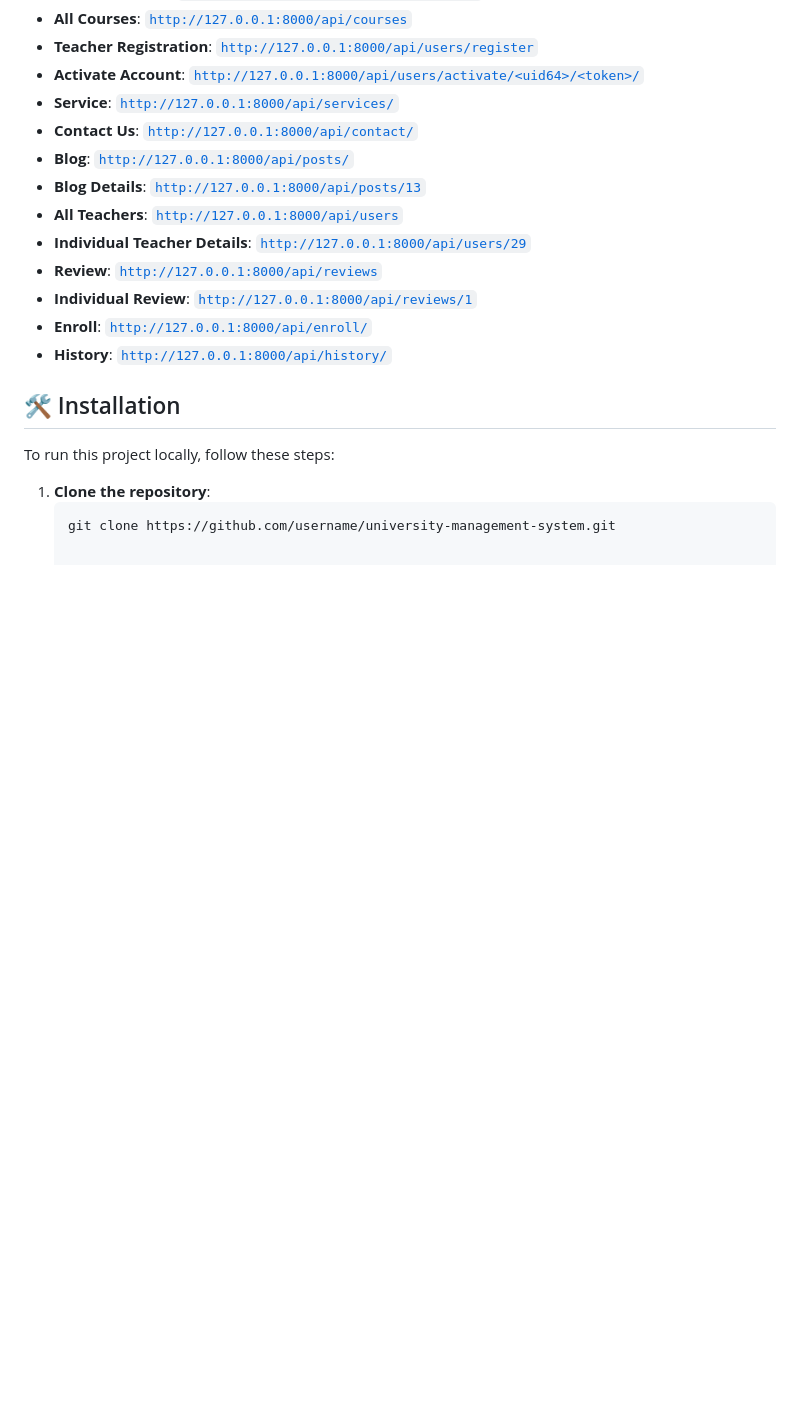
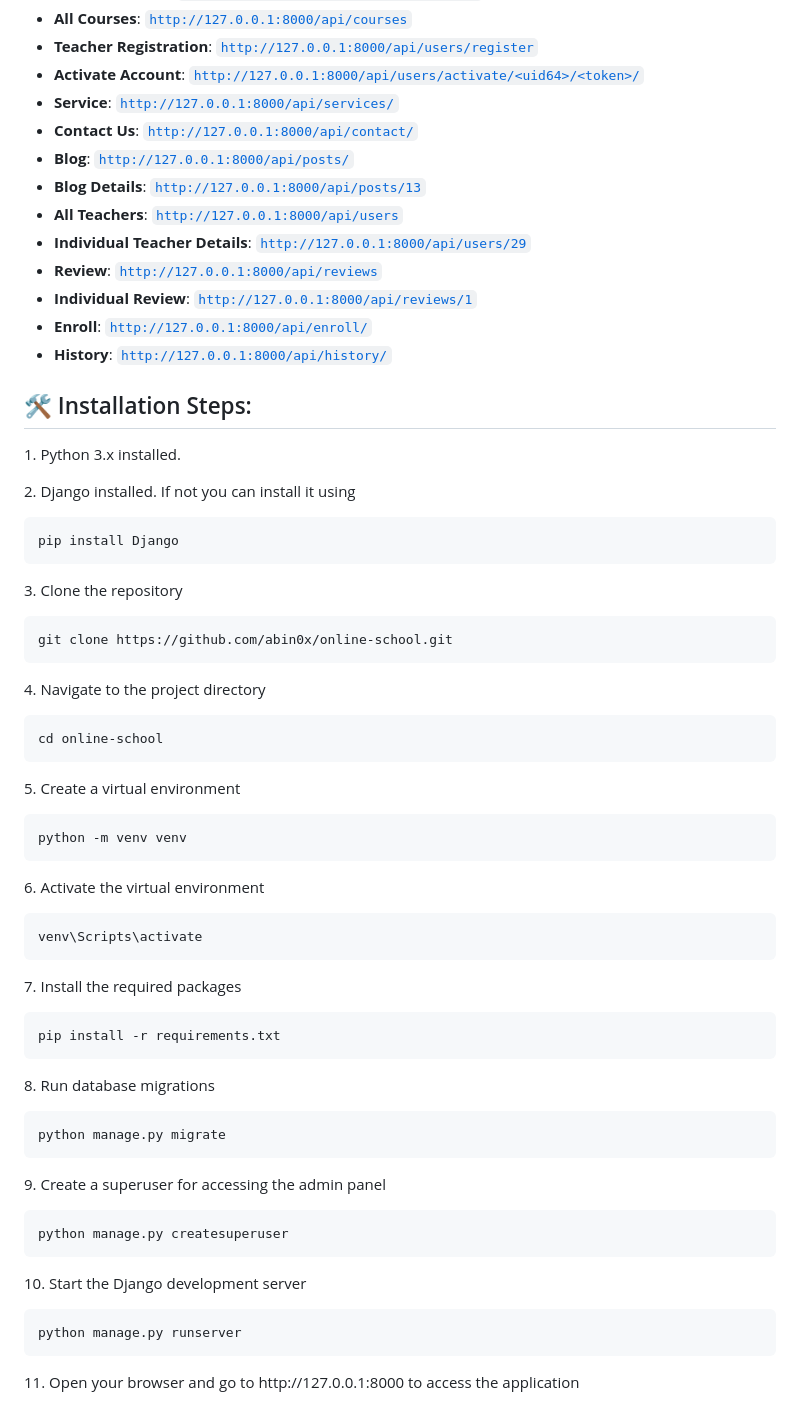
Before and after one commit to abin0x/varsity, a Markdown page: README.md, the part around the change. Drawn GitHub-style; blank space fills up the shorter version.

````diff
--- a/README.md
+++ b/README.md
@@ -55,11 +55,62 @@ Experience the system live at [https://hstu.netlify.app/](https://hstu.netlify.a
 
 
 
+<h2>🛠️ Installation Steps:</h2>
 
-## 🛠️ Installation
+<p>1. Python 3.x installed.</p>
 
-To run this project locally, follow these steps:
+<p>2. Django installed. If not you can install it using</p>
 
-1. **Clone the repository**:
-   ```bash
-   git clone https://github.com/username/university-management-system.git
+```
+pip install Django
+```
+
+<p>3. Clone the repository</p>
+
+```
+git clone https://github.com/abin0x/online-school.git
+```
+
+<p>4. Navigate to the project directory</p>
+
+```
+cd online-school
+```
+
+<p>5. Create a virtual environment</p>
+
+```
+python -m venv venv
+```
+
+<p>6. Activate the virtual environment</p>
+
+```
+venv\Scripts\activate
+```
+
+<p>7. Install the required packages</p>
+
+```
+pip install -r requirements.txt
+```
+
+<p>8. Run database migrations</p>
+
+```
+python manage.py migrate
+```
+
+<p>9. Create a superuser for accessing the admin panel</p>
+
+```
+python manage.py createsuperuser
+```
+
+<p>10. Start the Django development server</p>
+
+```
+python manage.py runserver
+```
+
+<p>11. Open your browser and go to http://127.0.0.1:8000 to access the application</p>
````
